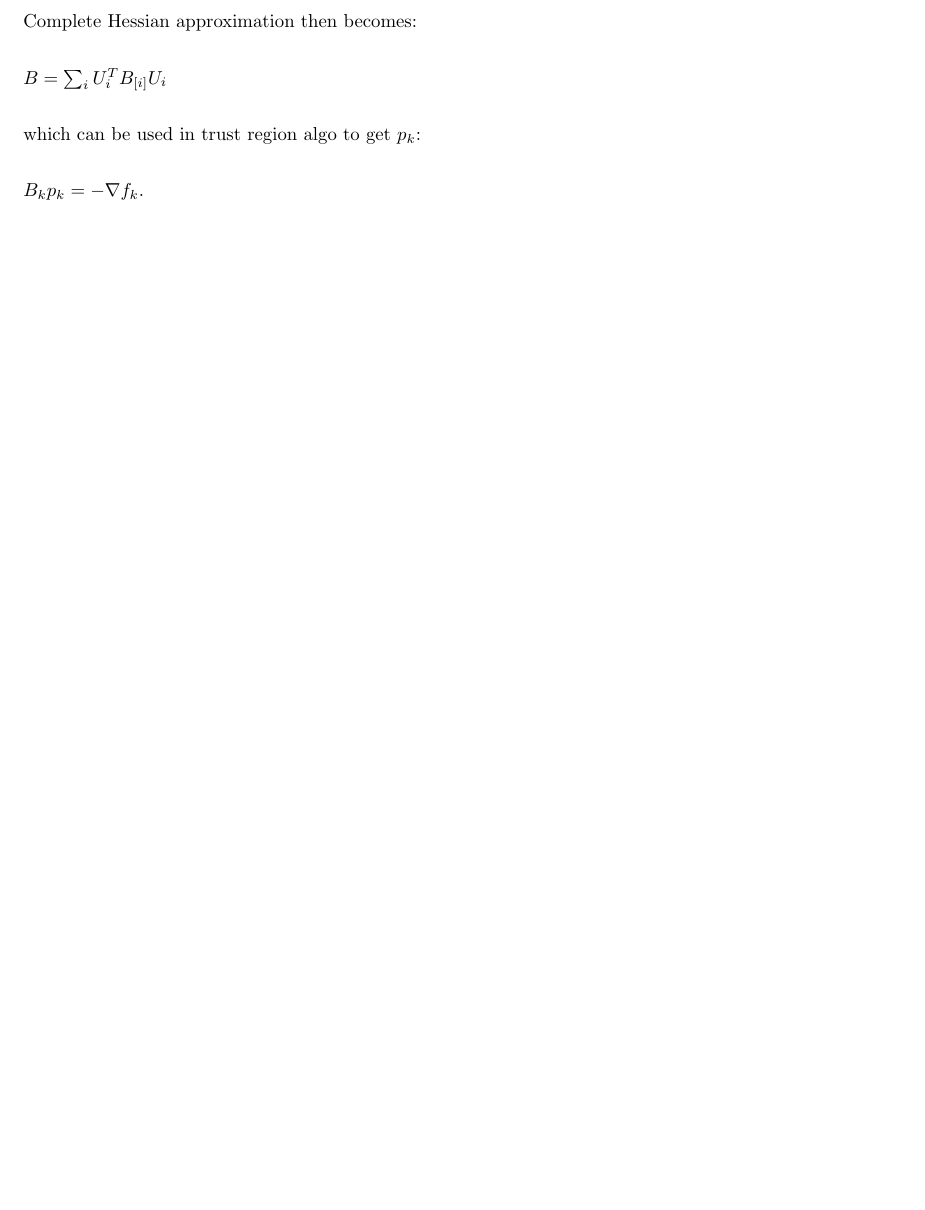
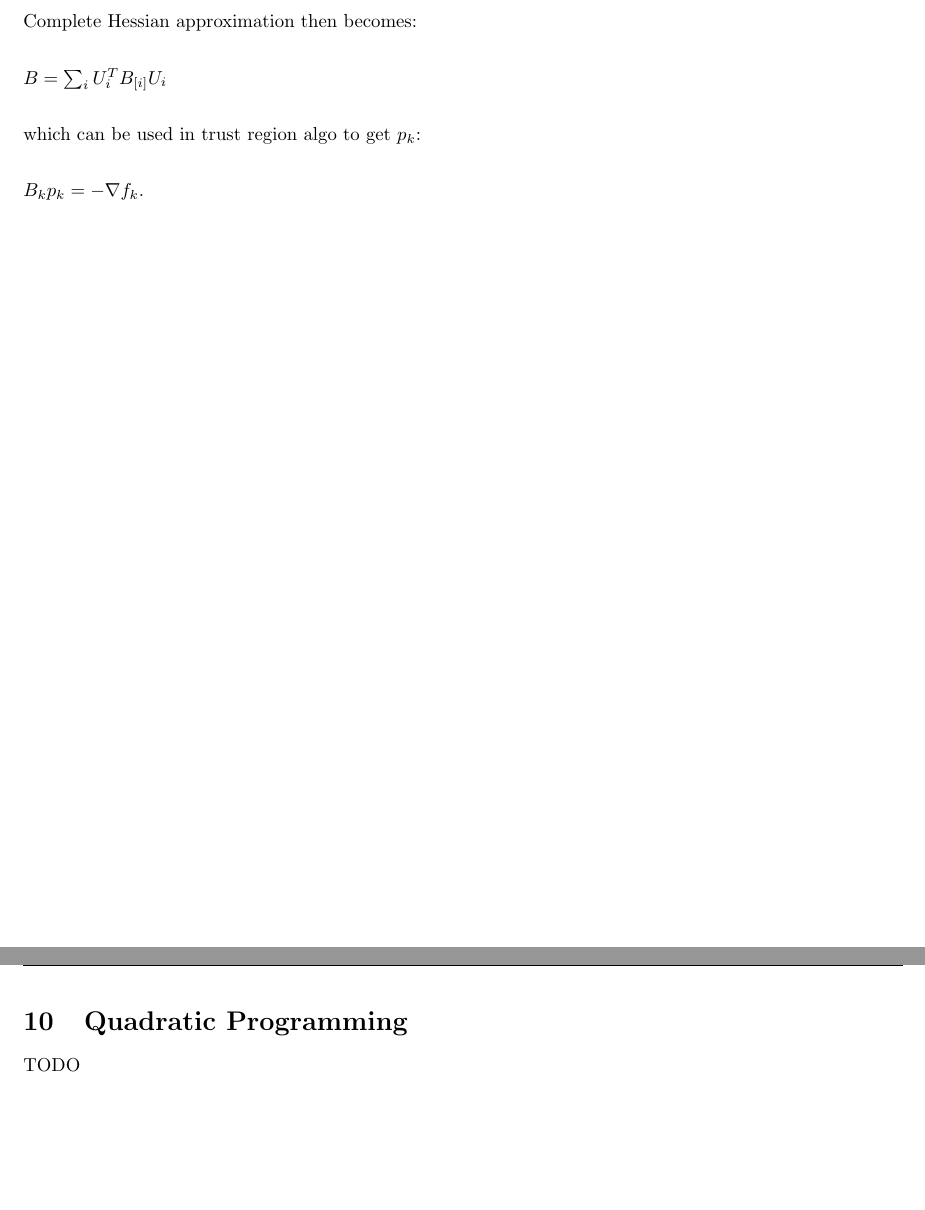
Before and after one commit to exbibyte/notes_numerical_optimization, a LaTeX document (notebook.tex): part of page 18 of 22 before the commit and two parts of pages 18 and 19 of 24 after it, the two joined at a grey line, cut so that both start at the same text, the shorter picture padded with empty space. Compiled offline with pdfLaTeX.

Commit message:
reserved more sections, edited readme

```diff
--- a/notebook.tex
+++ b/notebook.tex
@@ -1255,3 +1255,9 @@
   \vfill\null
   \pagebreak
 
+  \section{Quadratic Programming}
+
+  TODO
+
+  \vfill\null
+  \pagebreak
```
Also changed, not shown: README.md, notebook.pdf, notebook.tex (8 more changed lines).
